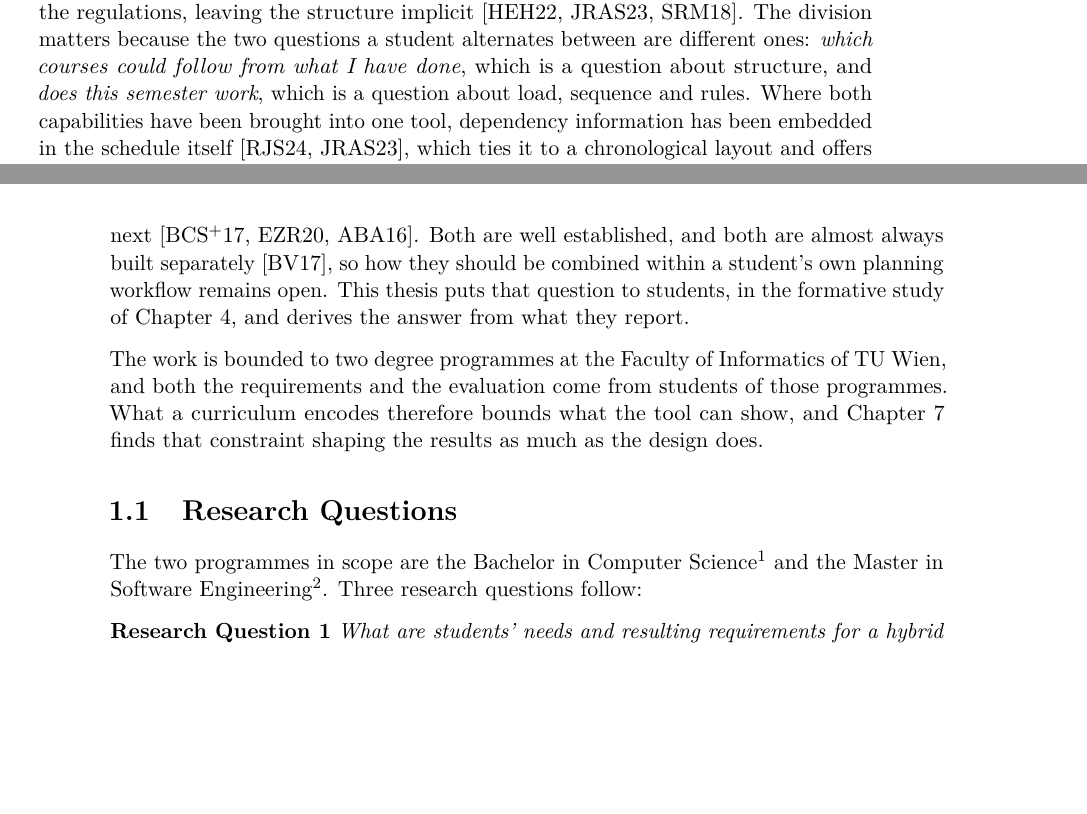
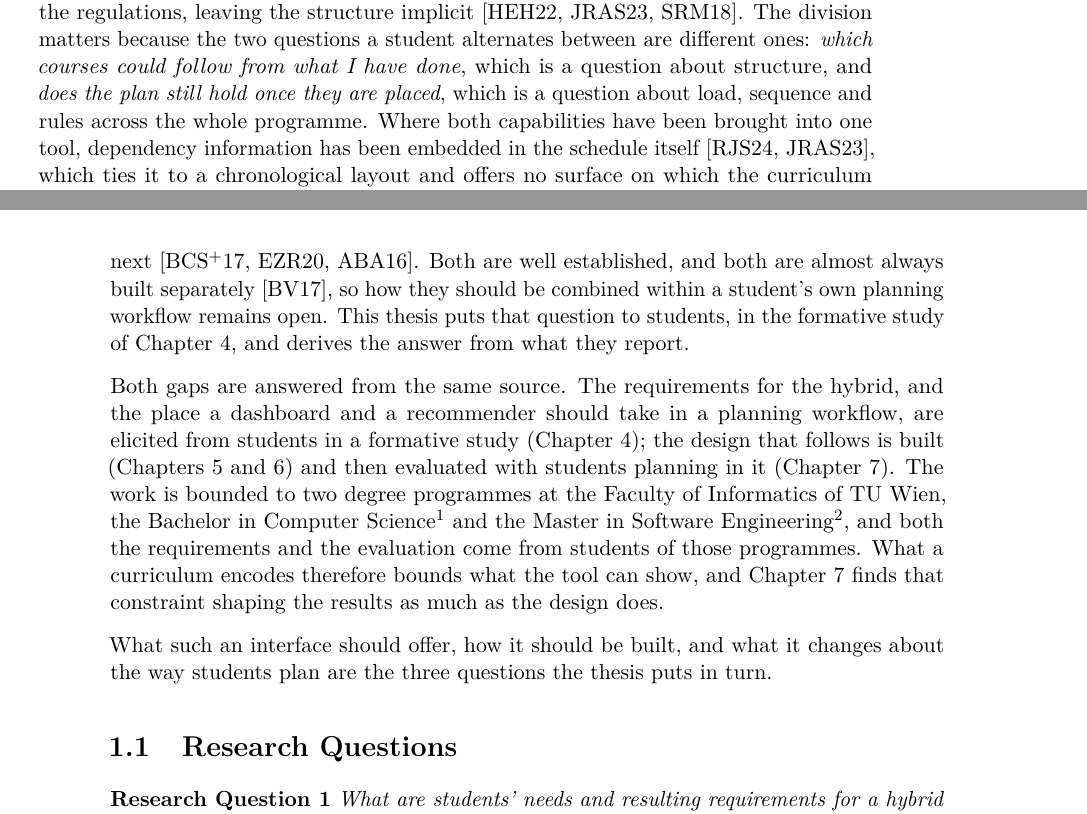
Before and after one commit to morischumacher/Diploma_Thesis, a LaTeX thesis (main.tex, which reads chapters/introduction.tex): two parts of pages 23 and 24 of 203, joined at a grey line, cut so that both start at the same text, the shorter picture padded with empty space. Compiled offline with pdfLaTeX.

Commit message:
Ch1: attach both gaps to chapters, and lead into the questions
The system gap, no prior tool joins a browsable graph to a scheduling table,
was answered only by "This thesis builds and studies such a hybrid", while
the ED/ERS gap named a chapter. One read as handled and one as announced,
and the formative study, which supplies the requirements for the artefact
as well, was attached only to the second.

A short paragraph now answers both from the same source and names the
chapters that do it. The scope sentence takes the two programme footnotes,
which the research-question section repeated, and keeps the bounding claim
about what a curriculum encodes.

The chapter then ends on the three questions it is about to ask, so the
heading follows a sentence rather than a full stop. The research-question
section drops its own scope sentence and its "Three research questions
follow" line, both of which now sit above it.

Two corrections carried in with this:

- Morsy and Karypis is quantified again. The abstract distinguishes the two
  correlations, "TTD is highly correlated with both the timing and ordering
  of courses ... while the correlation between graduation GPA and the course
  timing and ordering is not as high", and the sentence had flattened them
  into one association. Checked against the PDF in the project, 2026-09-09.
- The second of the two questions reads "does the plan still hold once they
  are placed ... across the whole programme" rather than "does this semester
  work", which framed the table as a per-semester surface. The plan spans the
  degree and the compliance engine checks it whole. This supersedes PR #159,
  which is unmerged.

Net +71 words on the chapter.

Co-Authored-By: Claude Opus 5 <noreply@anthropic.com>
Claude-Session: https://claude.ai/code/session_01MLUFGCVLTdE5xbPVnNzfiY

```diff
--- a/chapters/introduction.tex
+++ b/chapters/introduction.tex
@@ -1,16 +1,16 @@
 \label{chap:introduction}
 Students in higher education face growing challenges in planning their studies. Curricula involve complex prerequisites, electives, and institutional rules that students must reconcile. While institutions publish exemplary study plans, these assume an idealised progression; a single failed examination or postponed module immediately necessitates an individualised schedule~\cite{judel_supporting_2023}. Varying study speeds and limited access to guidance compound this issue. Advisors struggle to provide evidence-based scheduling advice at scale~\cite{schulte_large_2017}, which is critical given that the timing and sequencing of courses are associated with time to degree, and less strongly with final grade~\cite{morsy_study_2019}.
 
-Two families of tools address this. Graph-based systems visualise curriculum structure and the \gterm{dependency}{dependencies} it encodes, leaving the timeline aside~\cite{auvinen_stops_2014, rollande_graph_2013, trippel_developing_2025}; table-based planning tools arrange courses across semesters and check the result against the regulations, leaving the structure implicit~\cite{hirmer_requirements_2022, judel_supporting_2023, srisamutr_course_2018}. The division matters because the two questions a student alternates between are different ones: \emph{which courses could follow from what I have done}, which is a question about structure, and \emph{does this semester work}, which is a question about load, sequence and rules. Where both capabilities have been brought into one tool, dependency information has been embedded in the schedule itself~\cite{roepke_study_2024, judel_supporting_2023}, which ties it to a chronological layout and offers no surface on which the curriculum can be browsed as a structure. No prior system, to our knowledge, joins a browsable curriculum graph to a schedule-managing table over one shared plan.
+Two families of tools address this. Graph-based systems visualise curriculum structure and the \gterm{dependency}{dependencies} it encodes, leaving the timeline aside~\cite{auvinen_stops_2014, rollande_graph_2013, trippel_developing_2025}; table-based planning tools arrange courses across semesters and check the result against the regulations, leaving the structure implicit~\cite{hirmer_requirements_2022, judel_supporting_2023, srisamutr_course_2018}. The division matters because the two questions a student alternates between are different ones: \emph{which courses could follow from what I have done}, which is a question about structure, and \emph{does the plan still hold once they are placed}, which is a question about load, sequence and rules across the whole programme. Where both capabilities have been brought into one tool, dependency information has been embedded in the schedule itself~\cite{roepke_study_2024, judel_supporting_2023}, which ties it to a chronological layout and offers no surface on which the curriculum can be browsed as a structure. No prior system, to our knowledge, joins a browsable curriculum graph to a schedule-managing table over one shared plan.
 
 This thesis builds and studies such a hybrid. A graph view draws the curriculum as its containment hierarchy, programme to exam subject to module to course, with the formal prerequisites as a switchable overlay; a table view holds the same plan as semester lanes into which courses are placed; both write to one plan, which a compliance engine checks after every change. Two further strands feed that loop with feedback on the plan being built. Educational Dashboards (ED) report a student's standing~\cite{schwendimann2017, verbert_learning_2020, loboda_mastery_2014}, and Educational Recommender Systems (ERS) suggest which courses to take next~\cite{bhumichitr_recommender_2017, esteban_helping_2020, al-badarenah_automated_2016}. Both are well established, and both are almost always built separately~\cite{bodily_review_2017}, so how they should be combined within a student's own planning workflow remains open. This thesis puts that question to students, in the formative study of Chapter~\ref{chap:formative-study}, and derives the answer from what they report.
 
-The work is bounded to two degree programmes at the Faculty of Informatics of TU~Wien, and both the requirements and the evaluation come from students of those programmes. What a curriculum encodes therefore bounds what the tool can show, and Chapter~\ref{chap:evaluation} finds that constraint shaping the results as much as the design does.
+Both gaps are answered from the same source. The requirements for the hybrid, and the place a dashboard and a recommender should take in a planning workflow, are elicited from students in a formative study (Chapter~\ref{chap:formative-study}); the design that follows is built (Chapters~\ref{chap:design} and~\ref{chap:implementation}) and then evaluated with students planning in it (Chapter~\ref{chap:evaluation}). The work is bounded to two degree programmes at the Faculty of Informatics of TU~Wien, the Bachelor in Computer Science\footnote{\url{https://informatics.tuwien.ac.at/bachelor/curriculum-ue033521.pdf}} and the Master in Software Engineering\footnote{\url{https://informatics.tuwien.ac.at/master/curriculum-ue066937.pdf}}, and both the requirements and the evaluation come from students of those programmes. What a curriculum encodes therefore bounds what the tool can show, and Chapter~\ref{chap:evaluation} finds that constraint shaping the results as much as the design does.
+
+What such an interface should offer, how it should be built, and what it changes about the way students plan are the three questions the thesis puts in turn.
 
 \section{Research Questions}
 \label{sec:research-questions}
-
-The two programmes in scope are the Bachelor in Computer Science\footnote{\url{https://informatics.tuwien.ac.at/bachelor/curriculum-ue033521.pdf}} and the Master in Software Engineering\footnote{\url{https://informatics.tuwien.ac.at/master/curriculum-ue066937.pdf}}. Three research questions follow:
 
 \textbf{Research Question 1} \emph{What are students' needs and resulting requirements for a hybrid graph-table interface that supports programme-level study planning and understanding of curriculum structure and course dependencies?}
 
```
